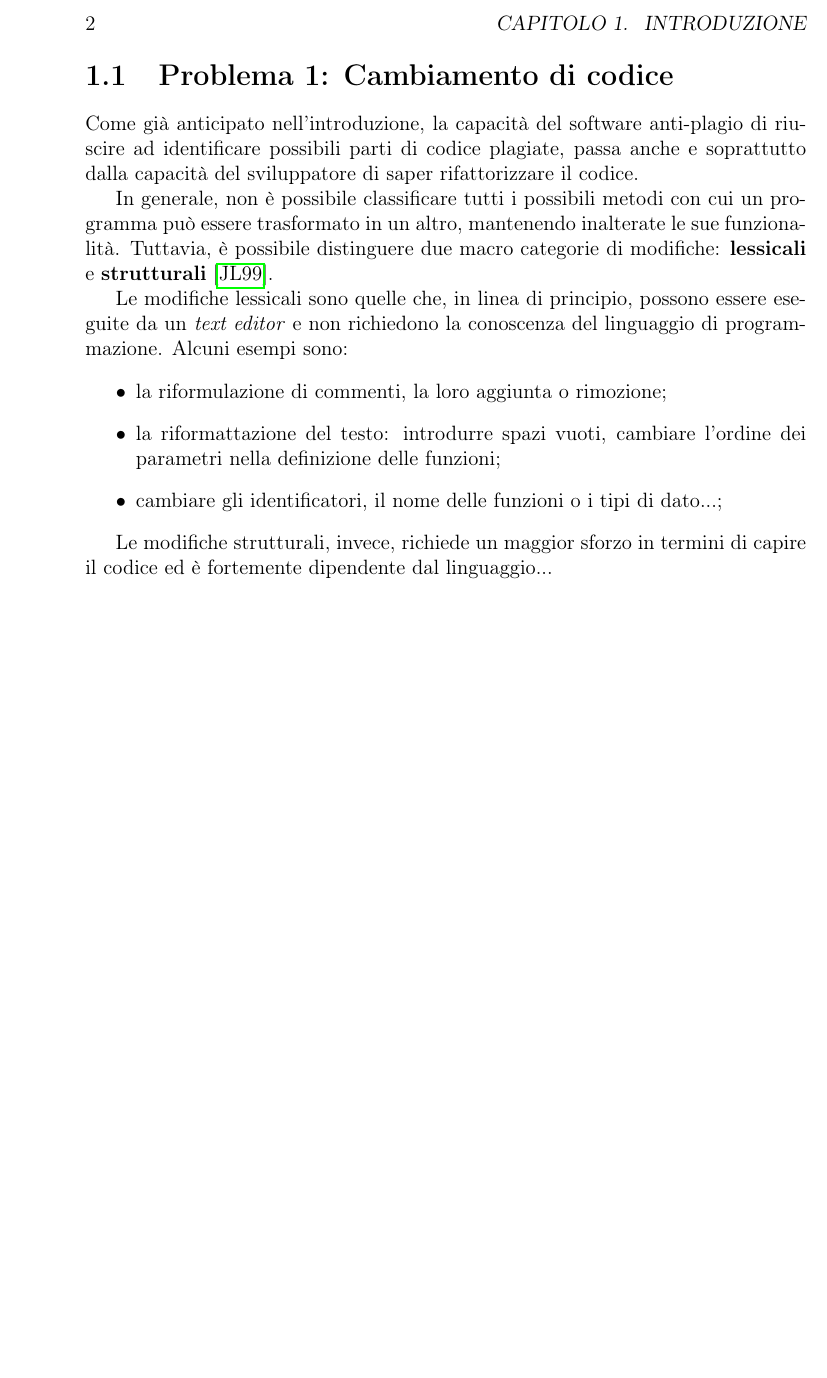
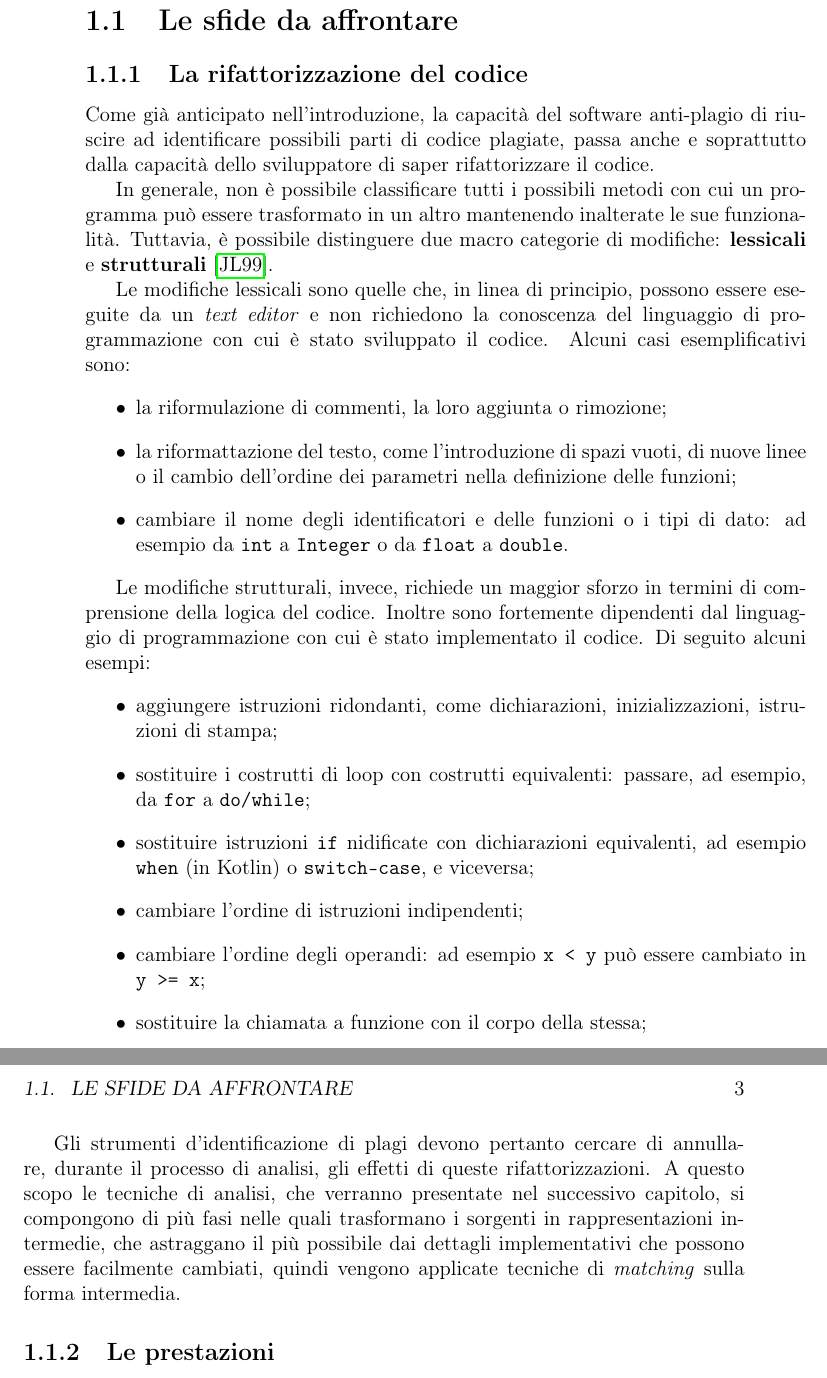
Before and after one commit to tassiLuca/bachelor-thesis, a LaTeX thesis (thesis.tex, which reads chapters/mainmatter/introduction.tex): part of page 10 of 13 before the commit and two parts of pages 10 and 11 of 15 after it, the two joined at a grey line, cut at the place of the change, the shorter picture padded with empty space. Compiled offline with pdfLaTeX.

Commit message:
more introduction

```diff
--- a/chapters/mainmatter/introduction.tex
+++ b/chapters/mainmatter/introduction.tex
@@ -22,18 +22,38 @@ Va da sé, quindi, che il rilevamento di \textit{cloni} mira ad individuare fram
 %
 Questo è, insieme alle prestazioni, la sfida principale da affrontare durante la progettazione di un sistema anti-plagio.
 
-\section{Problema 1: Cambiamento di codice}
-Come già anticipato nell'introduzione, la capacità del software anti-plagio di riuscire ad identificare possibili parti di codice plagiate, passa anche e soprattutto dalla capacità del sviluppatore di saper rifattorizzare il codice.
+\section{Le sfide da affrontare}
 
-In generale, non è possibile classificare tutti i possibili metodi con cui un programma può essere trasformato in un altro, mantenendo inalterate le sue funzionalità.
+\subsection{La rifattorizzazione del codice}
+Come già anticipato nell'introduzione, la capacità del software anti-plagio di riuscire ad identificare possibili parti di codice plagiate, passa anche e soprattutto dalla capacità dello sviluppatore di saper rifattorizzare il codice.
+
+In generale, non è possibile classificare tutti i possibili metodi con cui un programma può essere trasformato in un altro mantenendo inalterate le sue funzionalità.
 %
 Tuttavia, è possibile distinguere due macro categorie di modifiche: \textbf{lessicali} e \textbf{strutturali} \cite{joy-99}.
 
-Le modifiche lessicali sono quelle che, in linea di principio, possono essere eseguite da un \textit{text editor} e non richiedono la conoscenza del linguaggio di programmazione. Alcuni esempi sono:
+Le modifiche lessicali sono quelle che, in linea di principio, possono essere eseguite da un \textit{text editor} e non richiedono la conoscenza del linguaggio di programmazione con cui è stato sviluppato il codice.
+%
+Alcuni casi esemplificativi sono:
 \begin{itemize}
     \item la riformulazione di commenti, la loro aggiunta o rimozione;
-    \item la riformattazione del testo: introdurre spazi vuoti, cambiare l'ordine dei parametri nella definizione delle funzioni;
-    \item cambiare gli identificatori, il nome delle funzioni o i tipi di dato...;
+    \item la riformattazione del testo, come l'introduzione di spazi vuoti, di nuove linee o il cambio dell'ordine dei parametri nella definizione delle funzioni;
+    \item cambiare il nome degli identificatori e delle funzioni o i tipi di dato: ad esempio da \texttt{int} a \texttt{Integer} o da \texttt{float} a \texttt{double}.
 \end{itemize}
 
-Le modifiche strutturali, invece, richiede un maggior sforzo in termini di capire il codice ed è fortemente dipendente dal linguaggio...
+Le modifiche strutturali, invece, richiede un maggior sforzo in termini di comprensione della logica del codice. Inoltre sono fortemente dipendenti dal linguaggio di programmazione con cui è stato implementato il codice.
+%
+Di seguito alcuni esempi:
+\begin{itemize}
+    \item aggiungere istruzioni ridondanti, come dichiarazioni, inizializzazioni, istruzioni di stampa;
+    \item sostituire i costrutti di loop con costrutti equivalenti: passare, ad esempio, da \texttt{for} a \texttt{do/while};
+    \item sostituire istruzioni \texttt{if} nidificate con dichiarazioni equivalenti, ad esempio \texttt{when} (in Kotlin) o \texttt{switch-case}, e viceversa;
+    \item cambiare l'ordine di istruzioni indipendenti;
+    \item cambiare l'ordine degli operandi: ad esempio \texttt{x < y} può essere cambiato in \texttt{y >= x};
+    \item sostituire la chiamata a funzione con il corpo della stessa;
+\end{itemize}
+
+Gli strumenti d'identificazione di plagi devono pertanto cercare di annullare, durante il processo di analisi, gli effetti di queste rifattorizzazioni.
+%
+A questo scopo le tecniche di analisi, che verranno presentate nel successivo capitolo, si compongono di più fasi nelle quali trasformano i sorgenti in rappresentazioni intermedie, che astraggano il più possibile dai dettagli implementativi che possono essere facilmente cambiati, quindi vengono applicate tecniche di \textit{matching} sulla forma intermedia.
+
+\subsection{Le prestazioni}
```
Also changed, not shown: chapters/mainmatter/introduction.tex (4 more changed lines).
